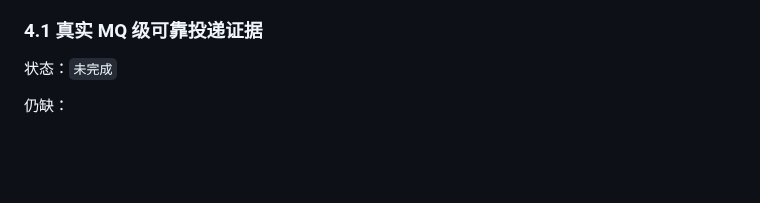
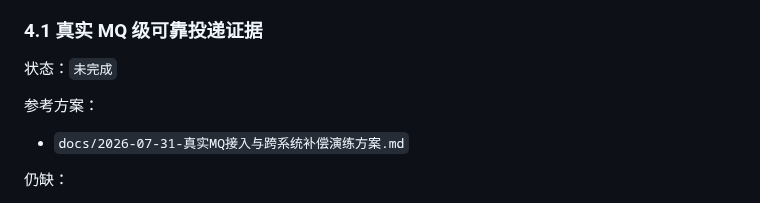
Before and after one commit to 2074623967/Housekeeping, a Markdown page: docs/2026-07-31-预发布检查清单.md, the part around the change. Drawn GitHub-style; blank space fills up the shorter version.

```diff
--- a/docs/2026-07-31-预发布检查清单.md
+++ b/docs/2026-07-31-预发布检查清单.md
@@ -61,6 +61,10 @@
 ### 4.1 真实 MQ 级可靠投递证据
 
 状态：`未完成`
+
+参考方案：
+
+- `docs/2026-07-31-真实MQ接入与跨系统补偿演练方案.md`
 
 仍缺：
 
```
Also changed, not shown: docs/2026-07-31-真实MQ接入与跨系统补偿演练方案.md (added, +336 -0 lines), docs/集成交付门禁审计.md (+12 -0 lines).
